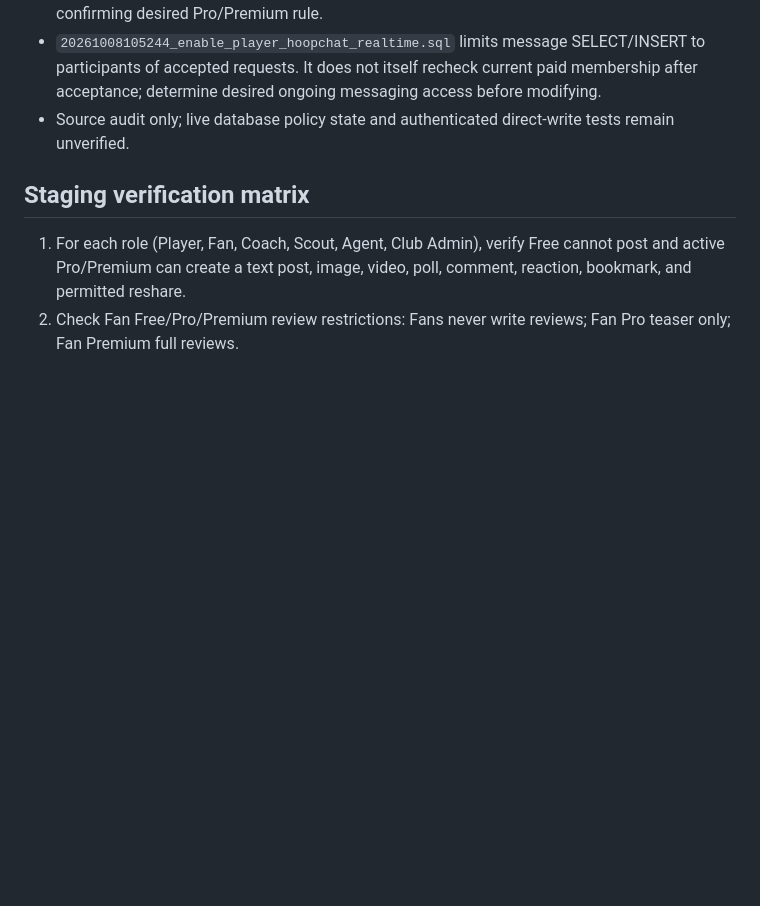
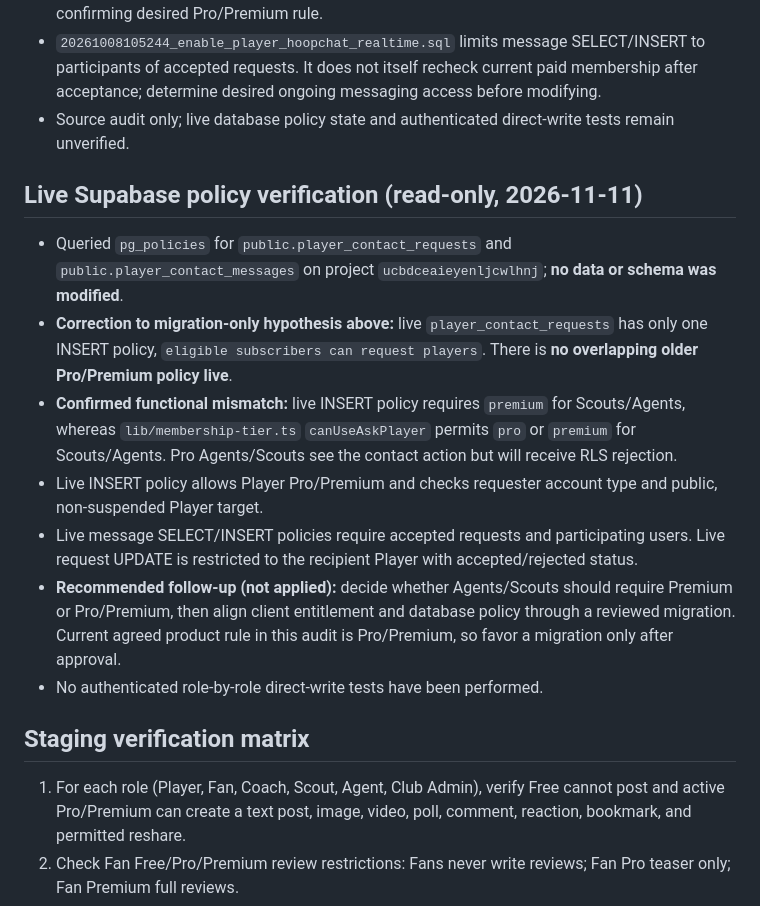
Before and after one commit to jacoriejay-afk/Hoopcheck, a Markdown page: docs/role-audit-1-entitlement-findings-2026-11-11.md, the part around the change. Rendered like a GitHub page; blank space fills up the shorter version.

Commit message:
docs(role-audit): confirm live Agent Scout RLS tier mismatch read-only

```diff
--- a/docs/role-audit-1-entitlement-findings-2026-11-11.md
+++ b/docs/role-audit-1-entitlement-findings-2026-11-11.md
@@ -50,6 +50,15 @@ Decision confirmed 2026-11-11: **One unified HoopFeed** for Player, Fan, Coach,
 - `20261008105244_enable_player_hoopchat_realtime.sql` limits message SELECT/INSERT to participants of accepted requests. It does not itself recheck current paid membership after acceptance; determine desired ongoing messaging access before modifying.
 - Source audit only; live database policy state and authenticated direct-write tests remain unverified.
 
+## Live Supabase policy verification (read-only, 2026-11-11)
+- Queried `pg_policies` for `public.player_contact_requests` and `public.player_contact_messages` on project `ucbdceaieyenljcwlhnj`; **no data or schema was modified**.
+- **Correction to migration-only hypothesis above:** live `player_contact_requests` has only one INSERT policy, `eligible subscribers can request players`. There is **no overlapping older Pro/Premium policy live**.
+- **Confirmed functional mismatch:** live INSERT policy requires `premium` for Scouts/Agents, whereas `lib/membership-tier.ts` `canUseAskPlayer` permits `pro` or `premium` for Scouts/Agents. Pro Agents/Scouts see the contact action but will receive RLS rejection.
+- Live INSERT policy allows Player Pro/Premium and checks requester account type and public, non-suspended Player target.
+- Live message SELECT/INSERT policies require accepted requests and participating users. Live request UPDATE is restricted to the recipient Player with accepted/rejected status.
+- **Recommended follow-up (not applied):** decide whether Agents/Scouts should require Premium or Pro/Premium, then align client entitlement and database policy through a reviewed migration. Current agreed product rule in this audit is Pro/Premium, so favor a migration only after approval.
+- No authenticated role-by-role direct-write tests have been performed.
+
 ## Staging verification matrix
 1. For each role (Player, Fan, Coach, Scout, Agent, Club Admin), verify Free cannot post and active Pro/Premium can create a text post, image, video, poll, comment, reaction, bookmark, and permitted reshare.
 2. Check Fan Free/Pro/Premium review restrictions: Fans never write reviews; Fan Pro teaser only; Fan Premium full reviews.
```
